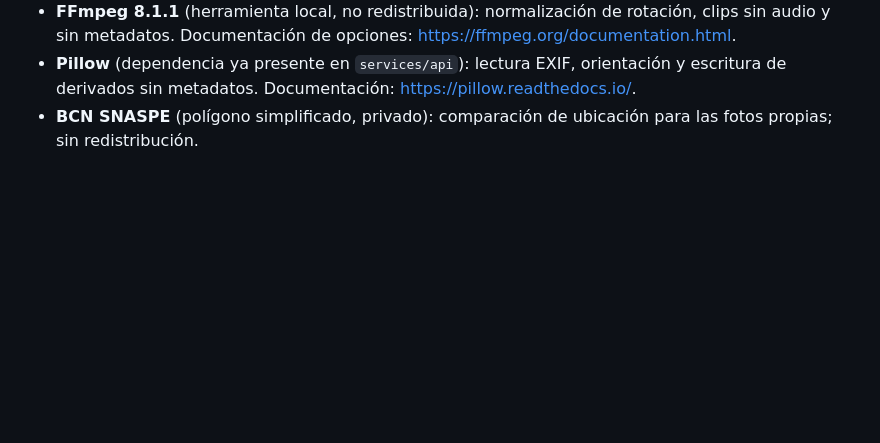
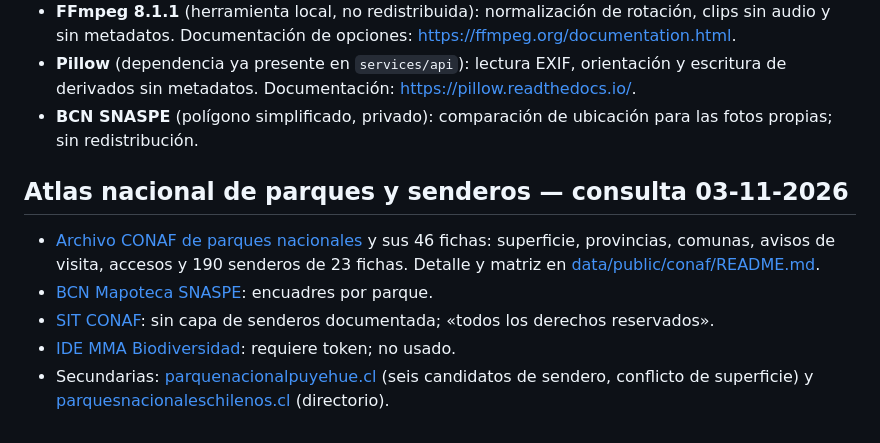
Before and after one commit to GiuseppePrbst/meta-global-ai-dev-hackathon-progarlabs, a Markdown page: docs/SOURCES.md, the part around the change. Drawn GitHub-style; blank space fills up the shorter version.

```diff
--- a/docs/SOURCES.md
+++ b/docs/SOURCES.md
@@ -185,3 +185,11 @@ límites en DATASET_LICENSES/DATA_GOVERNANCE; resultados agregados en META_SAM_A
   de derivados sin metadatos. Documentación: <https://pillow.readthedocs.io/>.
 - **BCN SNASPE** (polígono simplificado, privado): comparación de ubicación para las fotos
   propias; sin redistribución.
+
+## Atlas nacional de parques y senderos — consulta 03-11-2026
+
+- [Archivo CONAF de parques nacionales](https://www.conaf.cl/tipo_parque/parque-nacional/) y sus 46 fichas: superficie, provincias, comunas, avisos de visita, accesos y 190 senderos de 23 fichas. Detalle y matriz en [data/public/conaf/README.md](../data/public/conaf/README.md).
+- [BCN Mapoteca SNASPE](https://www.bcn.cl/siit/mapas_vectoriales/index_html): encuadres por parque.
+- [SIT CONAF](https://sit.conaf.cl/): sin capa de senderos documentada; «todos los derechos reservados».
+- [IDE MMA Biodiversidad](https://arcgis.mma.gob.cl/server/rest/services/IDE/Biodiversidad_IDE/MapServer): requiere token; no usado.
+- Secundarias: [parquenacionalpuyehue.cl](https://parquenacionalpuyehue.cl/actividades-experiencia/) (seis candidatos de sendero, conflicto de superficie) y [parquesnacionaleschilenos.cl](https://parquesnacionaleschilenos.cl/) (directorio).
```
Also changed, not shown: docs/DATASET_LICENSES.md (+8 -0 lines).
